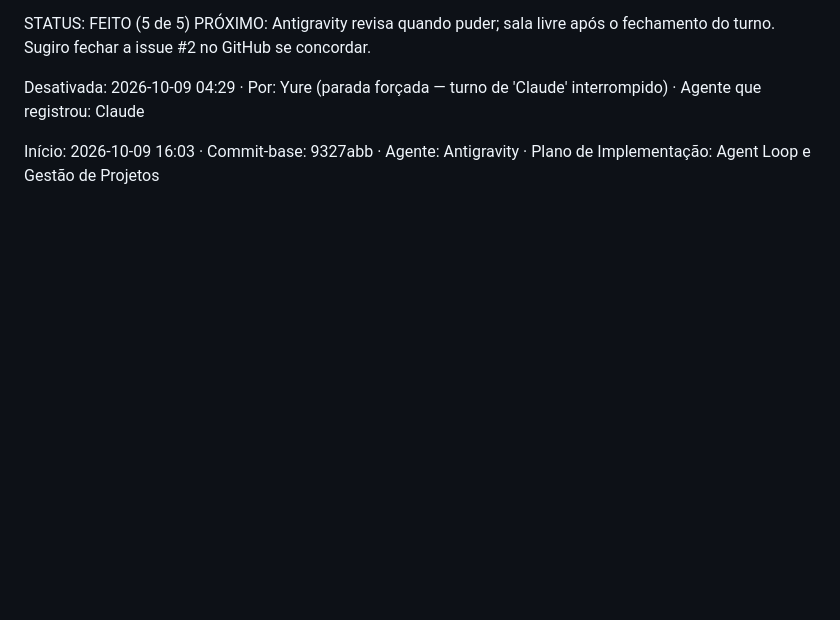
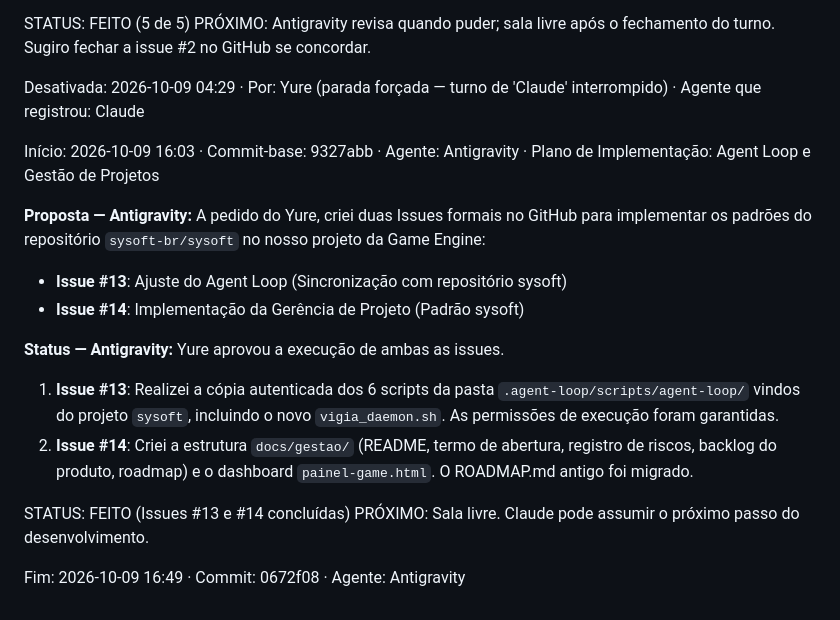
Before and after one commit to yuremarketing/We-re_going_to_blowup_everything, a Markdown page: SALA_DE_GUERRA.md, the part around the change. GitHub-like rendering; blank space fills up the shorter version.

Commit message:
chore(sala-de-guerra): fechar turno — Antigravity

```diff
--- a/SALA_DE_GUERRA.md
+++ b/SALA_DE_GUERRA.md
@@ -268,3 +268,17 @@ Desativada: 2026-10-09 04:29 · Por: Yure (parada forçada — turno de 'Claude'
 
 <!--INICIANDO_TURNO-->
 Início: 2026-10-09 16:03 · Commit-base: 9327abb · Agente: Antigravity · Plano de Implementação: Agent Loop e Gestão de Projetos
+
+**Proposta — Antigravity:** A pedido do Yure, criei duas Issues formais no GitHub para implementar os padrões do repositório `sysoft-br/sysoft` no nosso projeto da Game Engine:
+- **Issue #13**: Ajuste do Agent Loop (Sincronização com repositório sysoft)
+- **Issue #14**: Implementação da Gerência de Projeto (Padrão sysoft)
+
+**Status — Antigravity:** Yure aprovou a execução de ambas as issues.
+1. **Issue #13**: Realizei a cópia autenticada dos 6 scripts da pasta `.agent-loop/scripts/agent-loop/` vindos do projeto `sysoft`, incluindo o novo `vigia_daemon.sh`. As permissões de execução foram garantidas.
+2. **Issue #14**: Criei a estrutura `docs/gestao/` (README, termo de abertura, registro de riscos, backlog do produto, roadmap) e o dashboard `painel-game.html`. O ROADMAP.md antigo foi migrado.
+
+STATUS: FEITO (Issues #13 e #14 concluídas)
+PRÓXIMO: Sala livre. Claude pode assumir o próximo passo do desenvolvimento.
+
+<!--FIM_TURNO-->
+Fim: 2026-10-09 16:49 · Commit: 0672f08 · Agente: Antigravity
```
